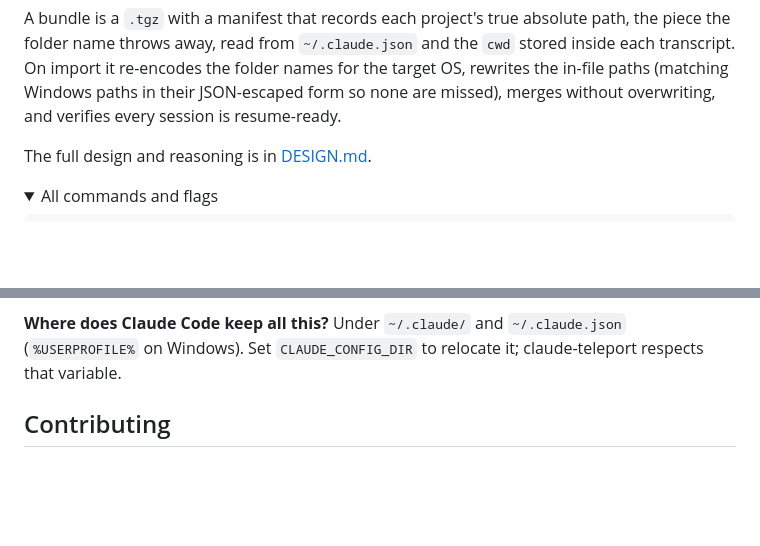
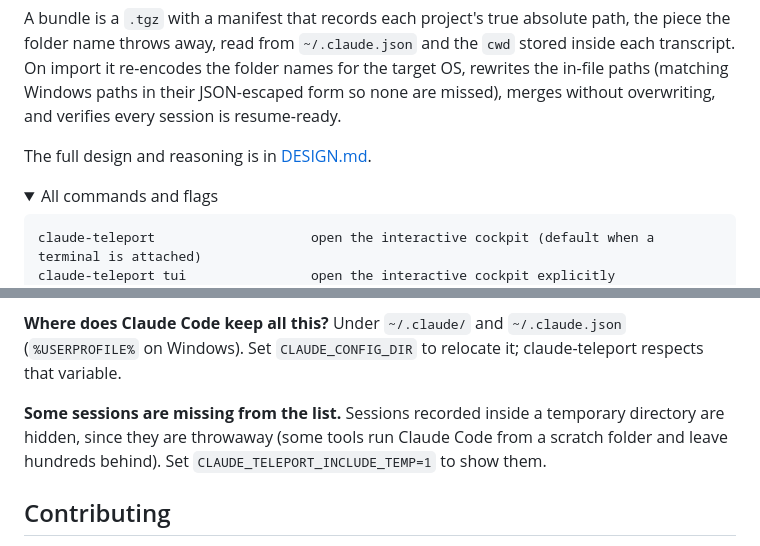
Before and after one commit to gowtham-sai-yadav/claude-teleport, a Markdown page: README.md, 2 parts joined by grey strips. GitHub-like rendering; folded sections open; blank space fills up the shorter version.

````diff
--- a/README.md
+++ b/README.md
@@ -173,6 +197,8 @@ The full design and reasoning is in [DESIGN.md](DESIGN.md).
 <summary>All commands and flags</summary>
 
 ```
+claude-teleport                    open the interactive cockpit (default when a terminal is attached)
+claude-teleport tui                open the interactive cockpit explicitly
 claude-teleport export   [--out FILE] [--config-dir DIR]
 claude-teleport import   <bundle> [flags]
 claude-teleport inspect  <bundle>
@@ -215,6 +241,8 @@ claude-teleport gui      [bundle] [--port N]
 
 **Where does Claude Code keep all this?** Under `~/.claude/` and `~/.claude.json` (`%USERPROFILE%` on Windows). Set `CLAUDE_CONFIG_DIR` to relocate it; claude-teleport respects that variable.
 
+**Some sessions are missing from the list.** Sessions recorded inside a temporary directory are hidden, since they are throwaway (some tools run Claude Code from a scratch folder and leave hundreds behind). Set `CLAUDE_TELEPORT_INCLUDE_TEMP=1` to show them.
+
 </details>
 
 ## Contributing
````
Also changed, not shown: other parts of README.md (+24 -0 lines), docs/tui-help.png (added), docs/tui-home.png (added), docs/tui-send.png (added), 2 other files.
